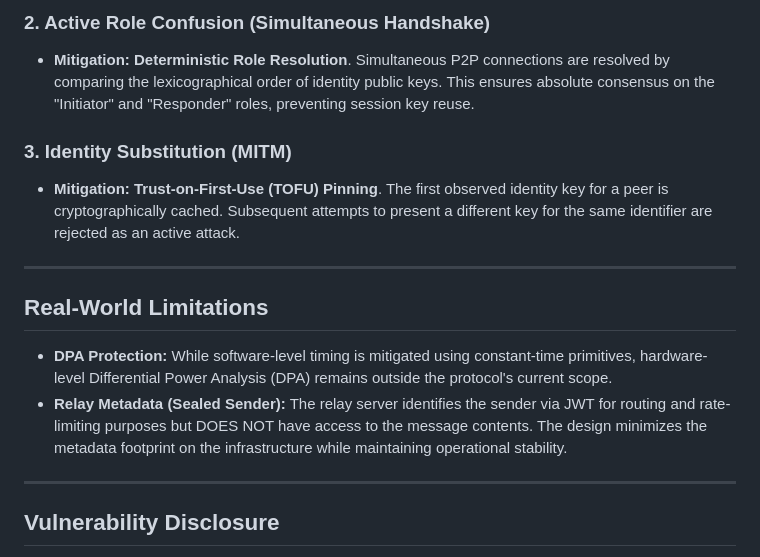
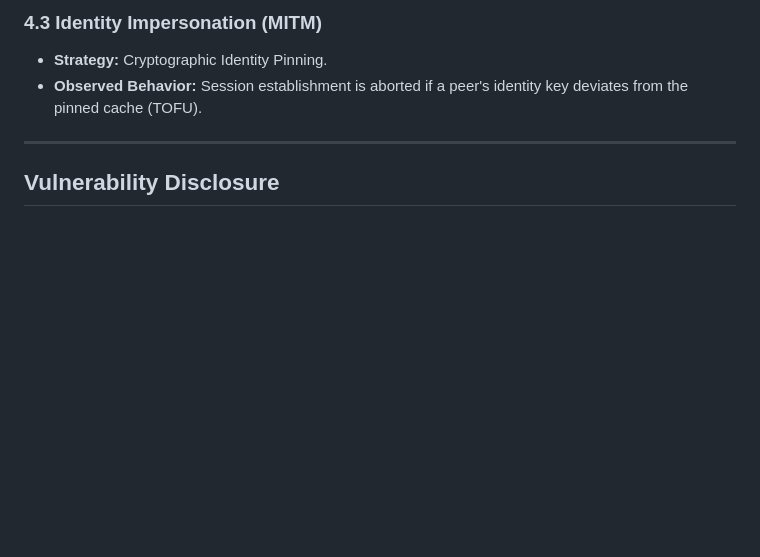
Before and after one commit to GOOFY-GOGO/sibna-protc, a Markdown page: SECURITY.md, the part around one of its changes. GitHub-like rendering; blank space fills up the shorter version.

```diff
--- a/SECURITY.md
+++ b/SECURITY.md
@@ -46,16 +55,7 @@ Sibna v3.0.0 defines a formal threat model covering both passive network monitor
 
-### 2. Active Role Confusion (Simultaneous Handshake)
-- **Mitigation:** **Deterministic Role Resolution**. Simultaneous P2P connections are resolved by comparing the lexicographical order of identity public keys. This ensures absolute consensus on the "Initiator" and "Responder" roles, preventing session key reuse.
-
-### 3. Identity Substitution (MITM)
-- **Mitigation:** **Trust-on-First-Use (TOFU) Pinning**. The first observed identity key for a peer is cryptographically cached. Subsequent attempts to present a different key for the same identifier are rejected as an active attack.
-
----
-
-## Real-World Limitations
-
-- **DPA Protection:** While software-level timing is mitigated using constant-time primitives, hardware-level Differential Power Analysis (DPA) remains outside the protocol's current scope.
-- **Relay Metadata (Sealed Sender):** The relay server identifies the sender via JWT for routing and rate-limiting purposes but DOES NOT have access to the message contents. The design minimizes the metadata footprint on the infrastructure while maintaining operational stability.
+### 4.3 Identity Impersonation (MITM)
+- **Strategy:** Cryptographic Identity Pinning.
+- **Observed Behavior:** Session establishment is aborted if a peer's identity key deviates from the pinned cache (TOFU).
 
 ---
 
```
Also changed, not shown: other parts of SECURITY.md (+31 -22 lines), PROTOCOL_SPECIFICATION.md (+37 -10 lines).
